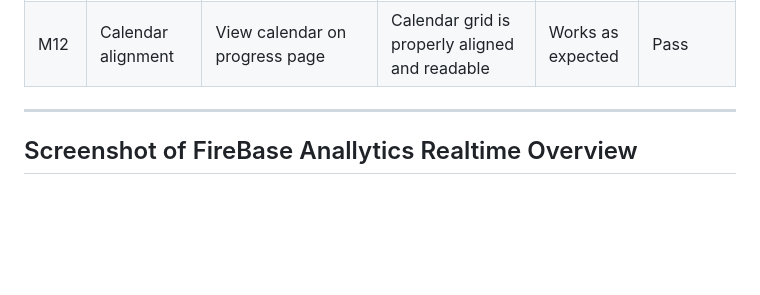
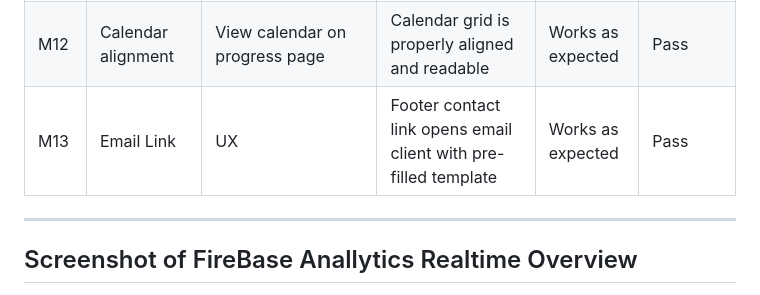
Before and after one commit to cottonries/StarStack, a Markdown page: TestResults/SupportingDocument.md, the part around the change. Rendered like a GitHub page; blank space fills up the shorter version.

Commit message:
Update SupportingDocument.md
confirmed email link in footer works as expected

```diff
--- a/TestResults/SupportingDocument.md
+++ b/TestResults/SupportingDocument.md
@@ -57,6 +57,7 @@ Last formal run done: 3/13/26
 | M10 | Logout | Click **Logout** on profile page | User is signed out and redirected to login page | Works as expected | Pass |
 | M11 | Mobile layout | Open site on mobile or narrow browser window | UI elements remain readable and stay on screen | Works as expected | Pass |
 | M12 | Calendar alignment | View calendar on progress page | Calendar grid is properly aligned and readable | Works as expected | Pass |
+| M13 | Email Link | UX | Footer contact link opens email client with pre-filled template | Works as expected | Pass |
 
 ---
 
```
